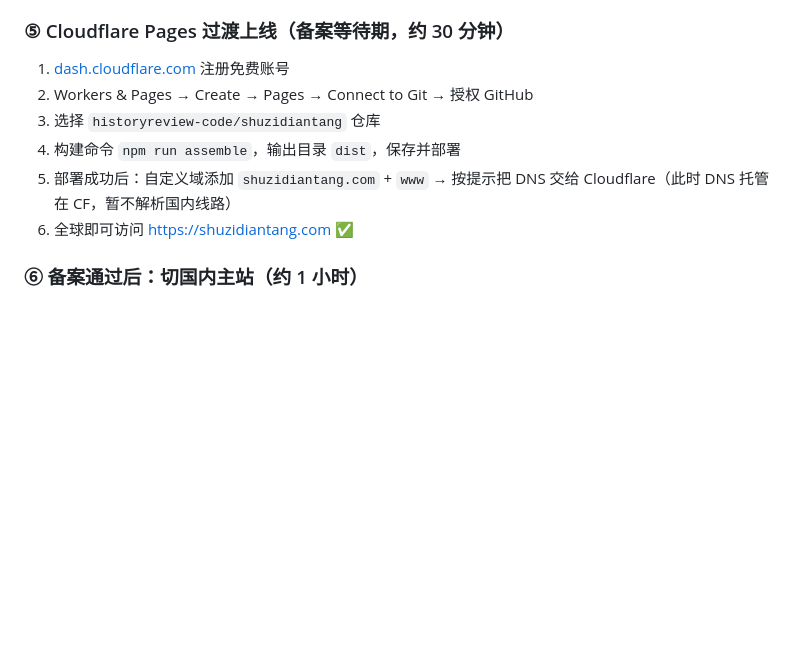
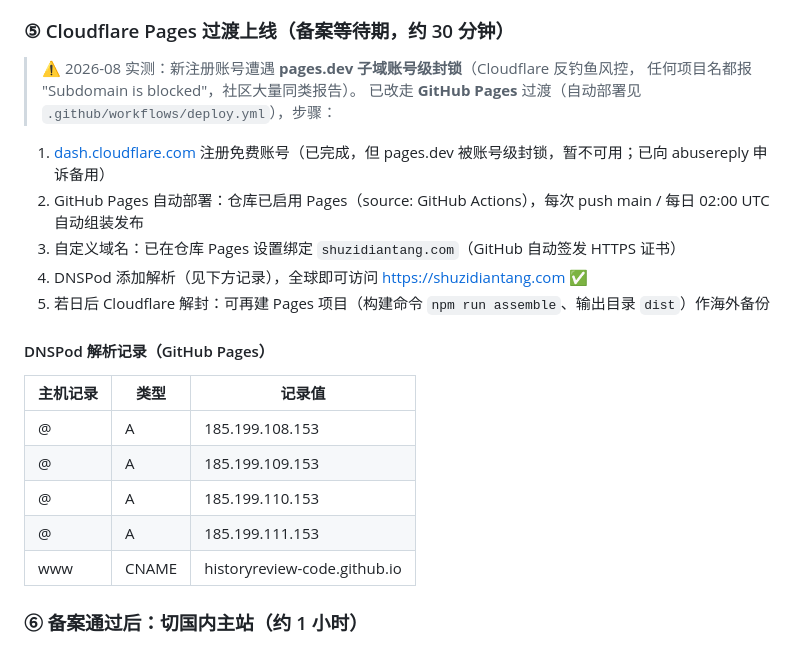
Before and after one commit to historyreview-code/shuzidiantang, a Markdown page: README.md, the part around the change. Drawn GitHub-style; blank space fills up the shorter version.

Commit message:
文档：⑤ 改记 GitHub Pages 过渡路径 + DNSPod 解析记录

```diff
--- a/README.md
+++ b/README.md
@@ -75,12 +75,26 @@ CF_PROJECT_NAME   # Pages 项目名（如 shuzidiantang）
 4. 等待管局审核；期间**域名不可解析到境内服务器**，走⑤的海外过渡
 
 ### ⑤ Cloudflare Pages 过渡上线（备案等待期，约 30 分钟）
-1. [dash.cloudflare.com](https://dash.cloudflare.com) 注册免费账号
-2. Workers & Pages → Create → Pages → Connect to Git → 授权 GitHub
-3. 选择 `historyreview-code/shuzidiantang` 仓库
-4. 构建命令 `npm run assemble`，输出目录 `dist`，保存并部署
-5. 部署成功后：自定义域添加 `shuzidiantang.com` + `www` → 按提示把 DNS 交给 Cloudflare（此时 DNS 托管在 CF，暂不解析国内线路）
-6. 全球即可访问 https://shuzidiantang.com ✅
+
+> ⚠️ 2026-08 实测：新注册账号遭遇 **pages.dev 子域账号级封锁**（Cloudflare 反钓鱼风控，
+> 任何项目名都报 "Subdomain is blocked"，社区大量同类报告）。
+> 已改走 **GitHub Pages** 过渡（自动部署见 `.github/workflows/deploy.yml`），步骤：
+
+1. [dash.cloudflare.com](https://dash.cloudflare.com) 注册免费账号（已完成，但 pages.dev 被账号级封锁，暂不可用；已向 abusereply 申诉备用）
+2. GitHub Pages 自动部署：仓库已启用 Pages（source: GitHub Actions），每次 push main / 每日 02:00 UTC 自动组装发布
+3. 自定义域名：已在仓库 Pages 设置绑定 `shuzidiantang.com`（GitHub 自动签发 HTTPS 证书）
+4. DNSPod 添加解析（见下方记录），全球即可访问 https://shuzidiantang.com ✅
+5. 若日后 Cloudflare 解封：可再建 Pages 项目（构建命令 `npm run assemble`、输出目录 `dist`）作海外备份
+
+#### DNSPod 解析记录（GitHub Pages）
+
+| 主机记录 | 类型 | 记录值 |
+|---|---|---|
+| @ | A | 185.199.108.153 |
+| @ | A | 185.199.109.153 |
+| @ | A | 185.199.110.153 |
+| @ | A | 185.199.111.153 |
+| www | CNAME | historyreview-code.github.io |
 
 ### ⑥ 备案通过后：切国内主站（约 1 小时）
 1. 腾讯云 → DNSPod → 添加域名 `shuzidiantang.com`，接管 DNS（把域名 NS 从 Cloudflare 改到 DNSPod 提供的 NS）
```
